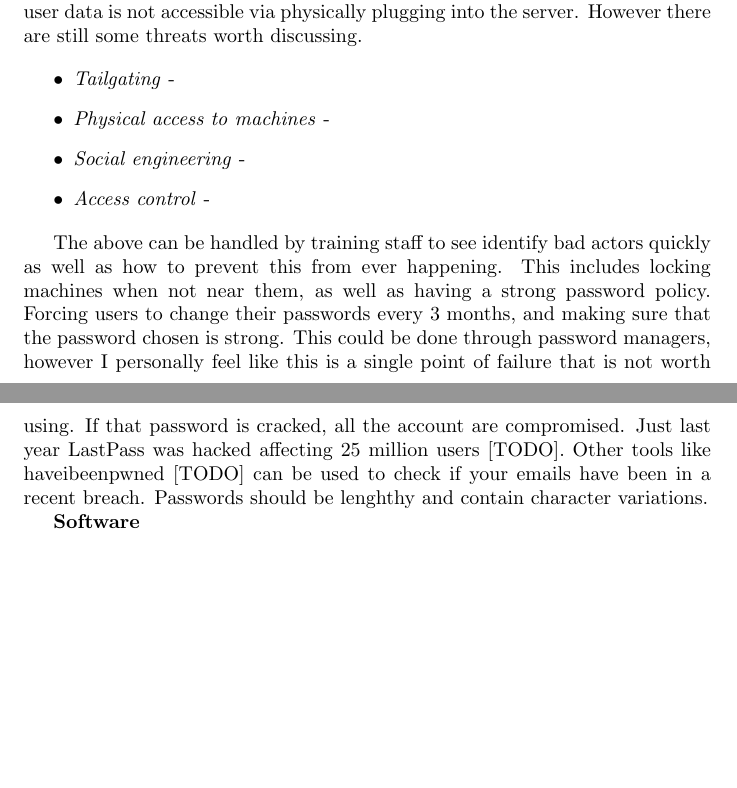
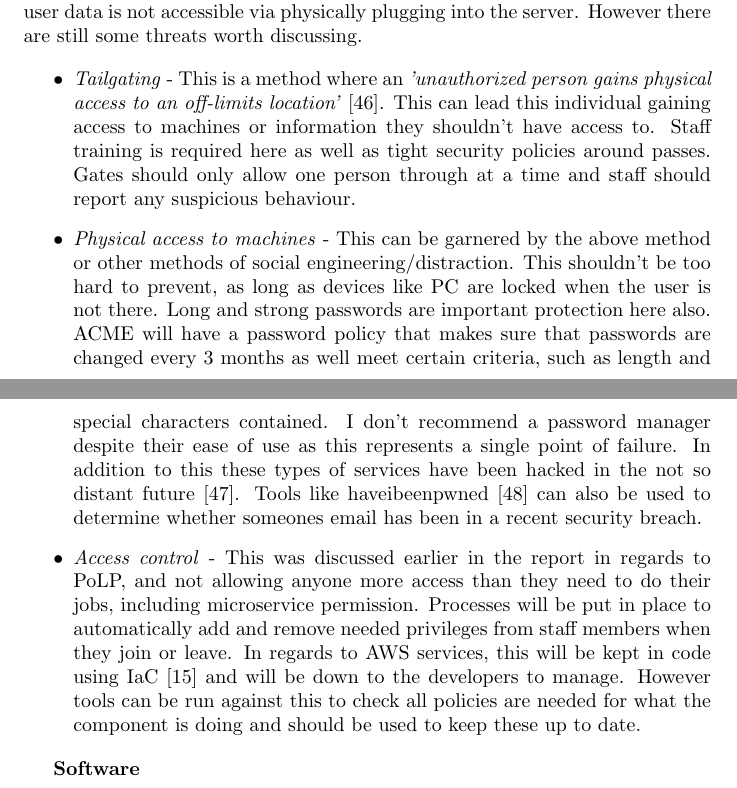
Before and after one commit to OMBowkerBBC/DC4600-Assignment-2, a LaTeX document (main.tex, which reads sections/dependability.tex): two parts of pages 19 and 20 of 30, joined at a grey line, cut so that both start at the same text, the shorter picture padded with empty space. Compiled offline with pdfLaTeX.

Commit message:
physical security

```diff
--- a/sections/dependability.tex
+++ b/sections/dependability.tex
@@ -165,18 +165,23 @@
   user data is not accessible via physically plugging into the server. However there are still some threats worth discussing.
 
   \begin{itemize}
-    \item \textit{Tailgating} -
-    \item \textit{Physical access to machines} -
-    \item \textit{Social engineering} -
-    \item \textit{Access control} -
+    \item \textit{Tailgating} - This is a method where an \textit{'unauthorized person gains physical access to an off-limits location'} [46]. This can
+    lead this individual gaining access to machines or information they shouldn't have access to. Staff training is required here as well as tight security
+    policies around passes. Gates should only allow one person through at a time and staff should report any suspicious behaviour.
+
+    \item \textit{Physical access to machines} - This can be garnered by the above method or other methods of social engineering/distraction. This shouldn't
+    be too hard to prevent, as long as devices like PC are locked when the user is not there. Long and strong passwords are important protection here also.
+    ACME will have a password policy that makes sure that passwords are changed every 3 months as well meet certain criteria, such as length and special
+    characters contained. I don't recommend a password manager despite their ease of use as this represents a single point of failure. In addition to this
+    these types of services have been hacked in the not so distant future [47]. Tools like haveibeenpwned [48] can also be used to determine whether someones
+    email has been in a recent security breach.
+
+    \item \textit{Access control} - This was discussed earlier in the report in regards to PoLP, and not allowing anyone more access than they need to do
+    their jobs, including microservice permission. Processes will be put in place to automatically add and remove needed privileges from staff members when
+    they join or leave. In regards to AWS services, this will be kept in code using IaC [15] and will be down to the developers to manage. However tools can
+    be run against this to check all policies are needed for what the component is doing and should be used to keep these up to date.
+
   \end{itemize}
-
-  The above can be handled by training staff to see identify bad actors quickly as well as how to prevent this from ever happening. This includes locking
-  machines when not near them, as well as having a strong password policy. Forcing users to change their passwords every 3 months, and making sure that the
-  password chosen is strong. This could be done through password managers, however I personally feel like this is a single point of failure that is not
-  worth using. If that password is cracked, all the account are compromised. Just last year LastPass was hacked affecting 25 million users [TODO]. Other
-  tools like haveibeenpwned [TODO] can be used to check if your emails have been in a recent breach. Passwords should be lenghthy and contain character
-  variations.
 
   \textbf{Software}
   \vspace{0.2cm}
```
Also changed, not shown: sections/references.tex (+5 -2 lines), main.pdf.
